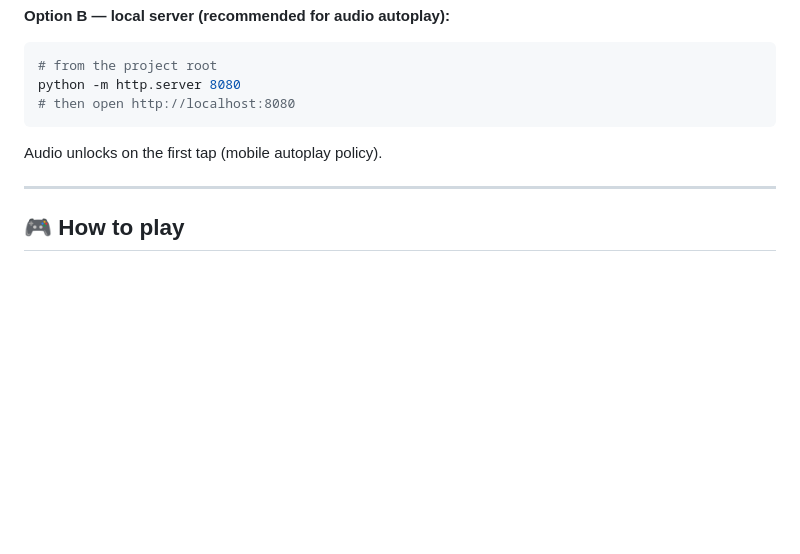
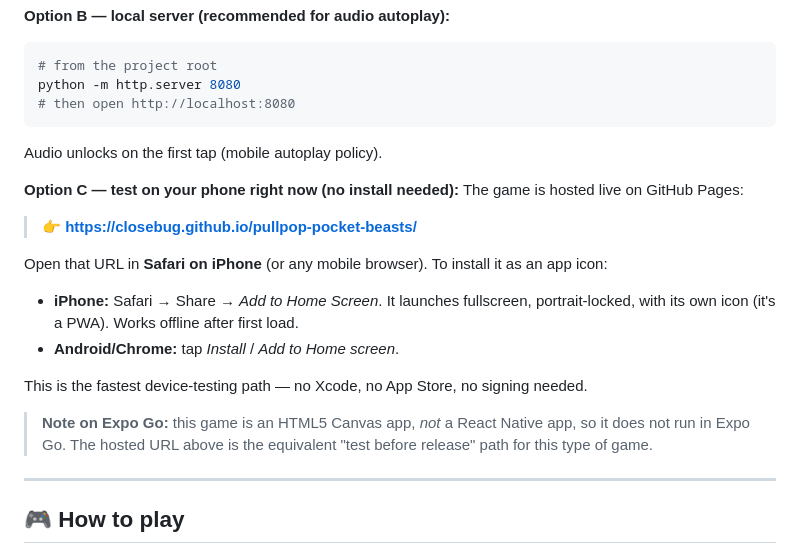
Before and after one commit to CloseBUG/pullpop-pocket-beasts, a Markdown page: README.md, the part around the change. Drawn GitHub-style; blank space fills up the shorter version.

Commit message:
docs: add live hosted URL + Expo Go note for device testing

````diff
--- a/README.md
+++ b/README.md
@@ -21,6 +21,18 @@ python -m http.server 8080
 ```
 
 Audio unlocks on the first tap (mobile autoplay policy).
+
+**Option C — test on your phone right now (no install needed):**
+The game is hosted live on GitHub Pages:
+> **👉 https://closebug.github.io/pullpop-pocket-beasts/**
+
+Open that URL in **Safari on iPhone** (or any mobile browser). To install it as an app icon:
+- **iPhone:** Safari → Share → *Add to Home Screen*. It launches fullscreen, portrait-locked, with its own icon (it's a PWA). Works offline after first load.
+- **Android/Chrome:** tap *Install* / *Add to Home screen*.
+
+This is the fastest device-testing path — no Xcode, no App Store, no signing needed.
+
+> **Note on Expo Go:** this game is an HTML5 Canvas app, *not* a React Native app, so it does not run in Expo Go. The hosted URL above is the equivalent "test before release" path for this type of game.
 
 ---
 
````
